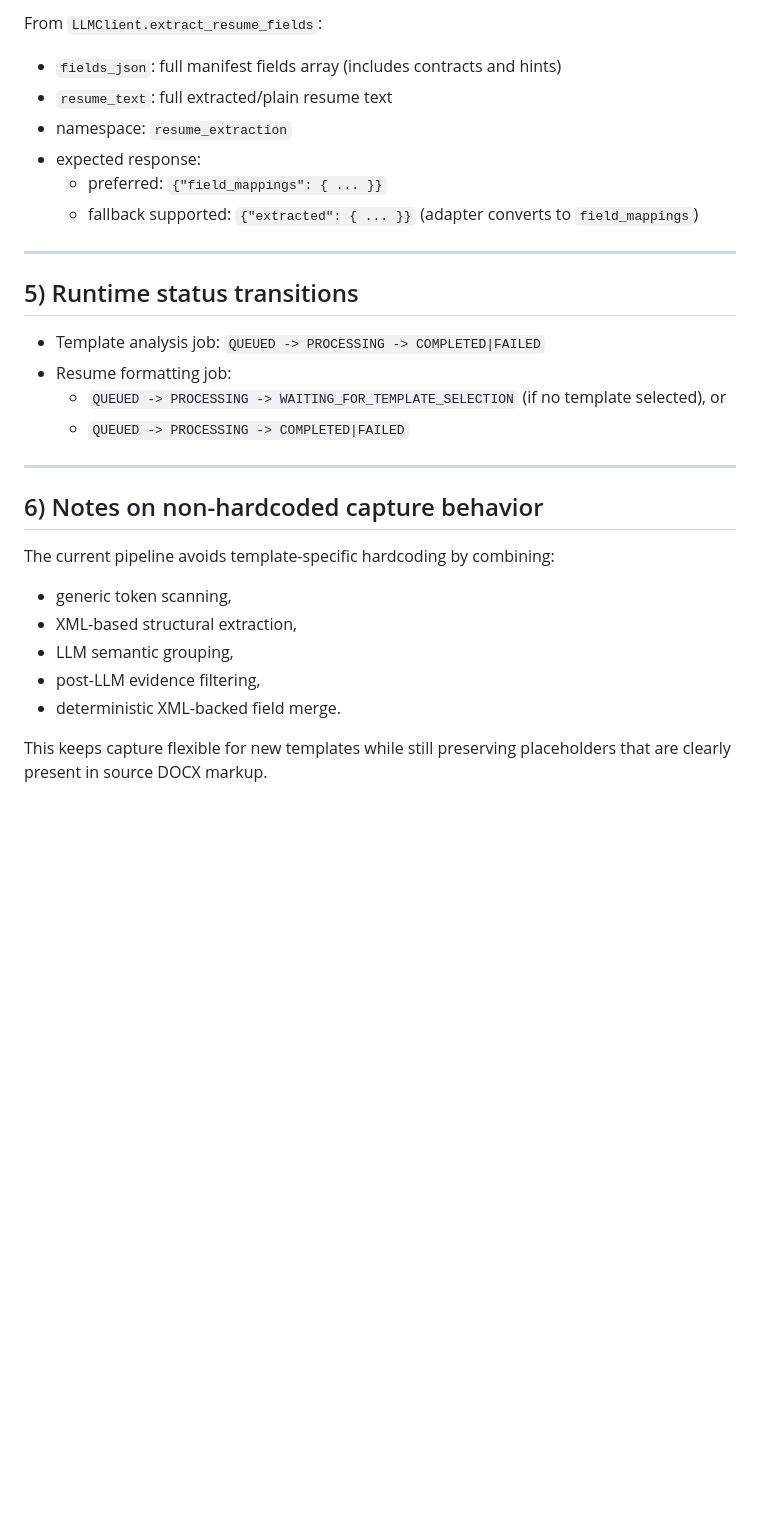
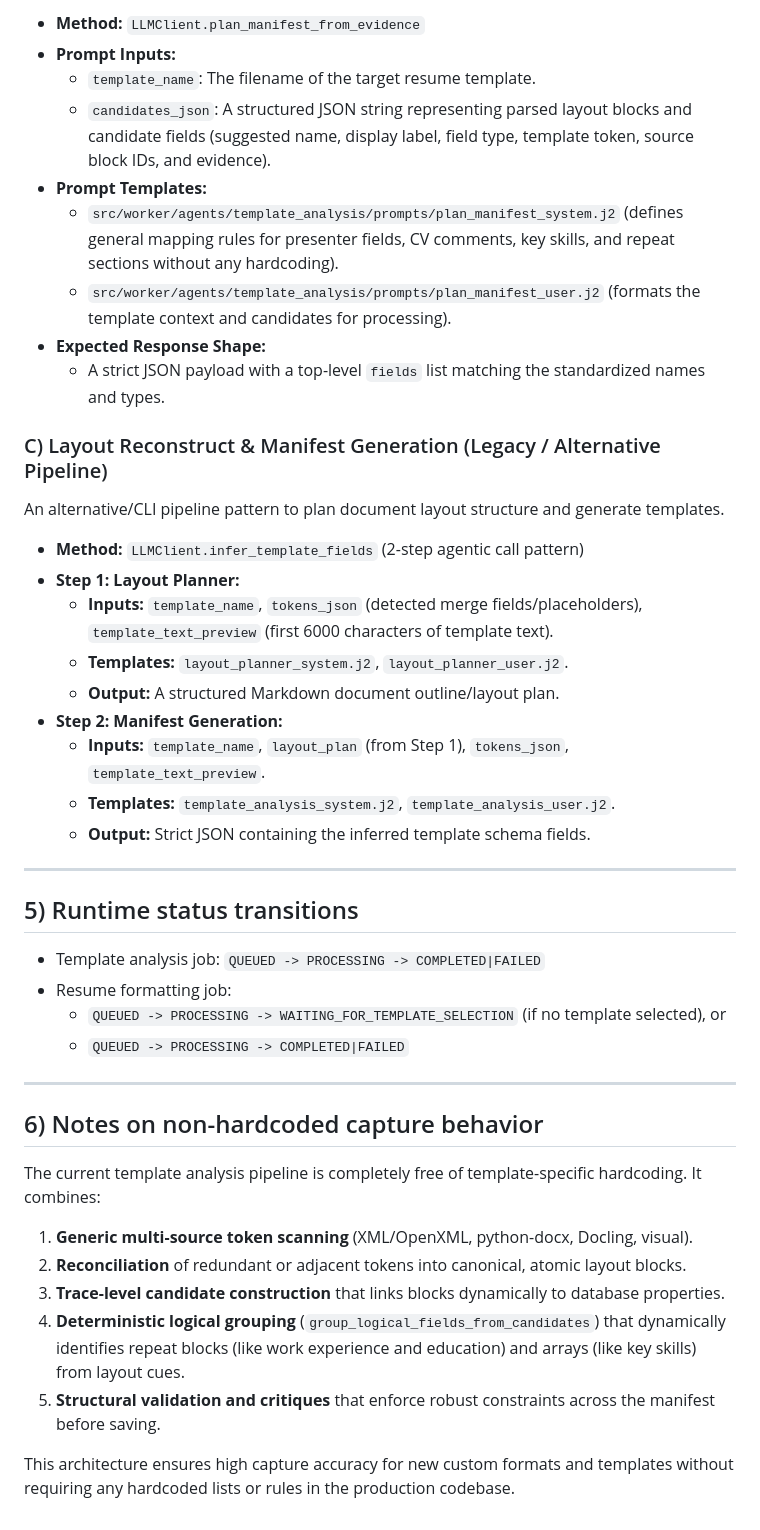
Before and after one commit to divyang4481/Hays_resume_formatter_agent, a Markdown page: docs/architecture/resume-parsing-flow.md, the part around one of its changes. Drawn GitHub-style; blank space fills up the shorter version.

```diff
--- a/docs/architecture/resume-parsing-flow.md
+++ b/docs/architecture/resume-parsing-flow.md
@@ -121,12 +120,27 @@ Expected response shape: JSON with top-level `fields` list.
 
-From `LLMClient.extract_resume_fields`:
+* **Method:** `LLMClient.plan_manifest_from_evidence`
+* **Prompt Inputs:**
+  - `template_name`: The filename of the target resume template.
+  - `candidates_json`: A structured JSON string representing parsed layout blocks and candidate fields (suggested name, display label, field type, template token, source block IDs, and evidence).
+* **Prompt Templates:**
+  - `src/worker/agents/template_analysis/prompts/plan_manifest_system.j2` (defines general mapping rules for presenter fields, CV comments, key skills, and repeat sections without any hardcoding).
+  - `src/worker/agents/template_analysis/prompts/plan_manifest_user.j2` (formats the template context and candidates for processing).
+* **Expected Response Shape:**
+  - A strict JSON payload with a top-level `fields` list matching the standardized names and types.
 
-- `fields_json`: full manifest fields array (includes contracts and hints)
-- `resume_text`: full extracted/plain resume text
-- namespace: `resume_extraction`
-- expected response:
-  - preferred: `{"field_mappings": { ... }}`
-  - fallback supported: `{"extracted": { ... }}` (adapter converts to `field_mappings`)
+### C) Layout Reconstruct & Manifest Generation (Legacy / Alternative Pipeline)
+
+An alternative/CLI pipeline pattern to plan document layout structure and generate templates.
+
+* **Method:** `LLMClient.infer_template_fields` (2-step agentic call pattern)
+* **Step 1: Layout Planner:**
+  - **Inputs:** `template_name`, `tokens_json` (detected merge fields/placeholders), `template_text_preview` (first 6000 characters of template text).
+  - **Templates:** `layout_planner_system.j2`, `layout_planner_user.j2`.
+  - **Output:** A structured Markdown document outline/layout plan.
+* **Step 2: Manifest Generation:**
+  - **Inputs:** `template_name`, `layout_plan` (from Step 1), `tokens_json`, `template_text_preview`.
+  - **Templates:** `template_analysis_system.j2`, `template_analysis_user.j2`.
+  - **Output:** Strict JSON containing the inferred template schema fields.
 
 ---
 
@@ -141,11 +155,11 @@ From `LLMClient.extract_resume_fields`:
 
 ## 6) Notes on non-hardcoded capture behavior
 
-The current pipeline avoids template-specific hardcoding by combining:
-- generic token scanning,
-- XML-based structural extraction,
-- LLM semantic grouping,
-- post-LLM evidence filtering,
-- deterministic XML-backed field merge.
+The current template analysis pipeline is completely free of template-specific hardcoding. It combines:
+1. **Generic multi-source token scanning** (XML/OpenXML, python-docx, Docling, visual).
+2. **Reconciliation** of redundant or adjacent tokens into canonical, atomic layout blocks.
+3. **Trace-level candidate construction** that links blocks dynamically to database properties.
+4. **Deterministic logical grouping** (`group_logical_fields_from_candidates`) that dynamically identifies repeat blocks (like work experience and education) and arrays (like key skills) from layout cues.
+5. **Structural validation and critiques** that enforce robust constraints across the manifest before saving.
 
-This keeps capture flexible for new templates while still preserving placeholders that are clearly present in source DOCX markup.
+This architecture ensures high capture accuracy for new custom formats and templates without requiring any hardcoded lists or rules in the production codebase.
```
Also changed, not shown: other parts of docs/architecture/resume-parsing-flow.md (+35 -36 lines).
